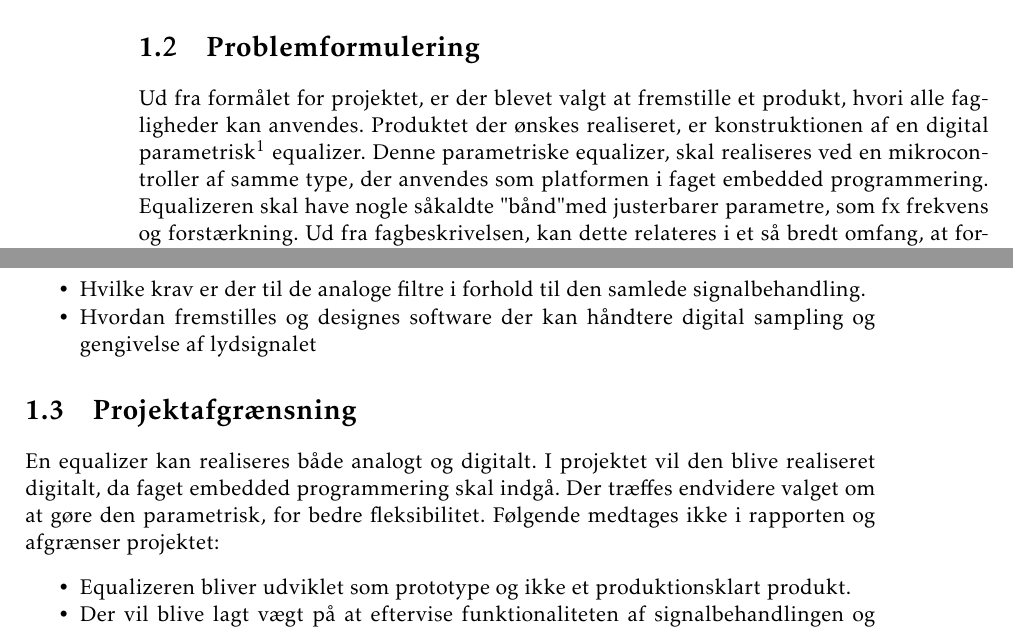
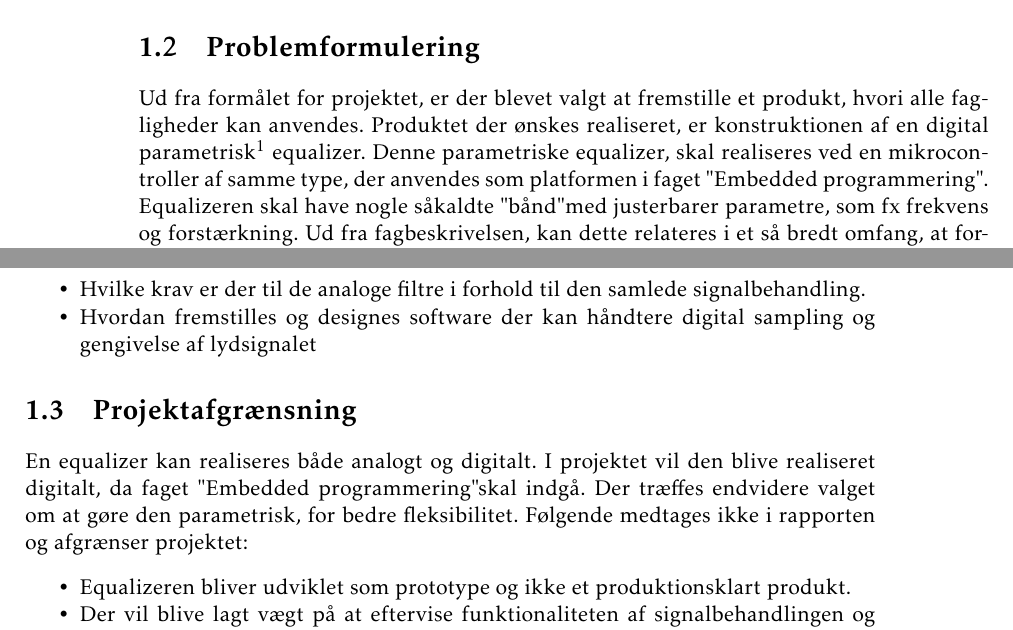
Before and after one commit to fraannk/sdu-gruppe3-2017, a LaTeX book (rapport.tex, which reads section/indledning.tex): two parts of pages 13 and 14 of 71, joined at a grey line, cut so that both start at the same text. Compiled offline with pdfLaTeX.

Commit message:
Rettet "Embedde....

```diff
--- a/section/indledning.tex
+++ b/section/indledning.tex
@@ -44,7 +44,7 @@ Formålet med dette projekt, er at formidle de opnåede fagligheder fra 4. semes
 %}
 Ud fra formålet for projektet, er der blevet valgt at fremstille et produkt, hvori alle fagligheder kan anvendes.
 Produktet der ønskes realiseret, er konstruktionen af en digital parametrisk\footnote{Uddybende forklaring om forskellen mellem parametrisk og grafisk equalizer sker i kapitel \ref{kap:equalizer}.} equalizer.
-Denne parametriske equalizer, skal realiseres ved en mikrocontroller af samme type, der anvendes som platformen i faget embedded programmering.
+Denne parametriske equalizer, skal realiseres ved en mikrocontroller af samme type, der anvendes som platformen i faget "Embedded programmering".
 Equalizeren skal have nogle såkaldte "bånd" med justerbarer parametre, som fx frekvens og forstærkning.
 Ud fra fagbeskrivelsen, kan dette relateres i et så bredt omfang, at formålet opfyldes.
 Problemformuleringen forlyder sig derfor som følgende: \\
@@ -67,7 +67,7 @@ Der ønskes herudover svar på følgende problemstillinger.
 	%Det er meget almindeligt, at problemformulering og metoderedegørelse simpelthen er en del af indledningen, men så bør de normalt være markeret med underrubrikker (under-overskrifter) for overskuelighedens skyld. Hvis du er uddannelsessøgende, så tjek, om skolen eller institutionen (eller din vejleder) har særlige krav på det punkt.}
 
 En equalizer kan realiseres både analogt og digitalt.
-I projektet vil den blive realiseret digitalt, da faget embedded programmering skal indgå.
+I projektet vil den blive realiseret digitalt, da faget "Embedded programmering" skal indgå.
 Der træffes endvidere valget om at gøre den parametrisk, for bedre fleksibilitet.
 Følgende medtages ikke i rapporten og afgrænser projektet:
 \begin{itemize}[noitemsep]
```
